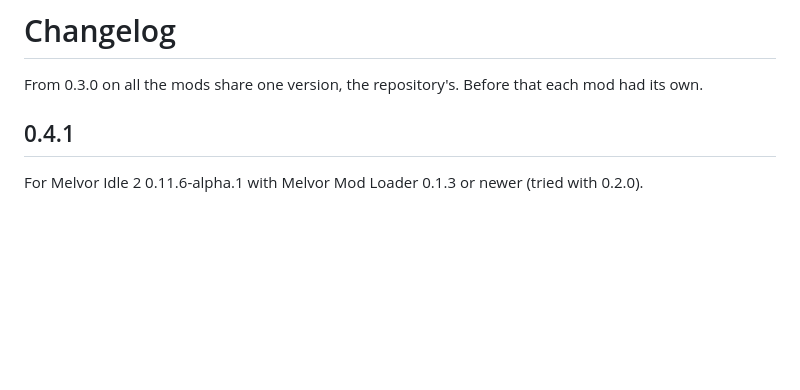
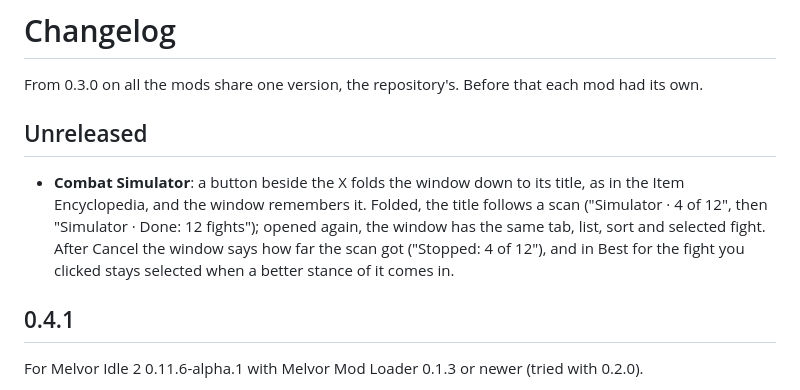
Before and after one commit to 149segolte/melvor-idle-2-qol-mods, a Markdown page: CHANGELOG.md, the part around the change. GitHub-like rendering; blank space fills up the shorter version.

```diff
--- a/CHANGELOG.md
+++ b/CHANGELOG.md
@@ -1,6 +1,14 @@
 # Changelog
 
 From 0.3.0 on all the mods share one version, the repository's. Before that each mod had its own.
+
+## Unreleased
+
+- **Combat Simulator**: a button beside the X folds the window down to its title, as in the Item Encyclopedia,
+  and the window remembers it. Folded, the title follows a scan ("Simulator · 4 of 12", then "Simulator · Done:
+  12 fights"); opened again, the window has the same tab, list, sort and selected fight. After Cancel the window
+  says how far the scan got ("Stopped: 4 of 12"), and in Best for the fight you clicked stays selected when a
+  better stance of it comes in.
 
 ## 0.4.1
 
```
Also changed, not shown: mods/CombatSim/README.md (+15 -3 lines), docs/img/combat-simulator-folded.png (added), 6 other files.
